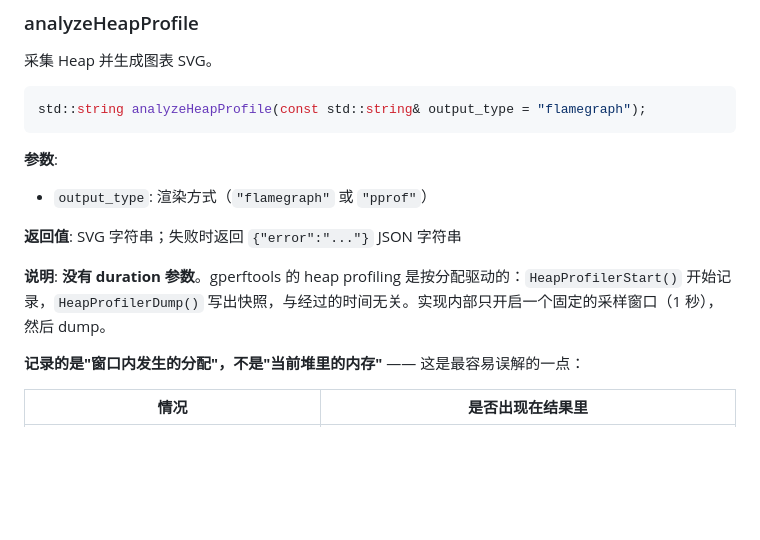
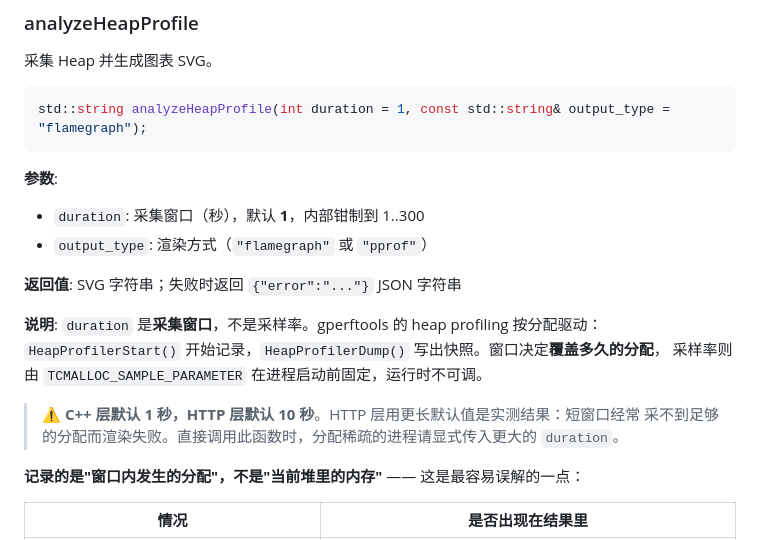
Before and after one commit to IronsDu/cpp-remote-profiler, a Markdown page: docs/user_guide/02_api_reference.md, the part around the change. GitHub-like rendering; blank space fills up the shorter version.

````diff
--- a/docs/user_guide/02_api_reference.md
+++ b/docs/user_guide/02_api_reference.md
@@ -372,17 +372,22 @@ bool stopHeapProfiler();
 采集 Heap 并生成图表 SVG。
 
 ```cpp
-std::string analyzeHeapProfile(const std::string& output_type = "flamegraph");
+std::string analyzeHeapProfile(int duration = 1, const std::string& output_type = "flamegraph");
 ```
 
 **参数**:
+- `duration`: 采集窗口（秒），默认 **1**，内部钳制到 1..300
 - `output_type`: 渲染方式（`"flamegraph"` 或 `"pprof"`）
 
 **返回值**: SVG 字符串；失败时返回 `{"error":"..."}` JSON 字符串
 
-**说明**: **没有 duration 参数**。gperftools 的 heap profiling 是按分配驱动的：`HeapProfilerStart()`
-开始记录，`HeapProfilerDump()` 写出快照，与经过的时间无关。实现内部只开启一个固定的采样窗口（1 秒），
-然后 dump。
+**说明**: `duration` 是**采集窗口**，不是采样率。gperftools 的 heap profiling 按分配驱动：
+`HeapProfilerStart()` 开始记录，`HeapProfilerDump()` 写出快照。窗口决定**覆盖多久的分配**，
+采样率则由 `TCMALLOC_SAMPLE_PARAMETER` 在进程启动前固定，运行时不可调。
+
+> ⚠️ **C++ 层默认 1 秒，HTTP 层默认 10 秒**。HTTP 层用更长默认值是实测结果：短窗口经常
+> 采不到足够的分配而渲染失败。直接调用此函数时，分配稀疏的进程请显式传入更大的
+> `duration`。
 
 **记录的是"窗口内发生的分配"，不是"当前堆里的内存"** —— 这是最容易误解的一点：
 
````
Also changed, not shown: README.md (+10 -4 lines), docs/user_guide/04_troubleshooting.md (+7 -3 lines).
